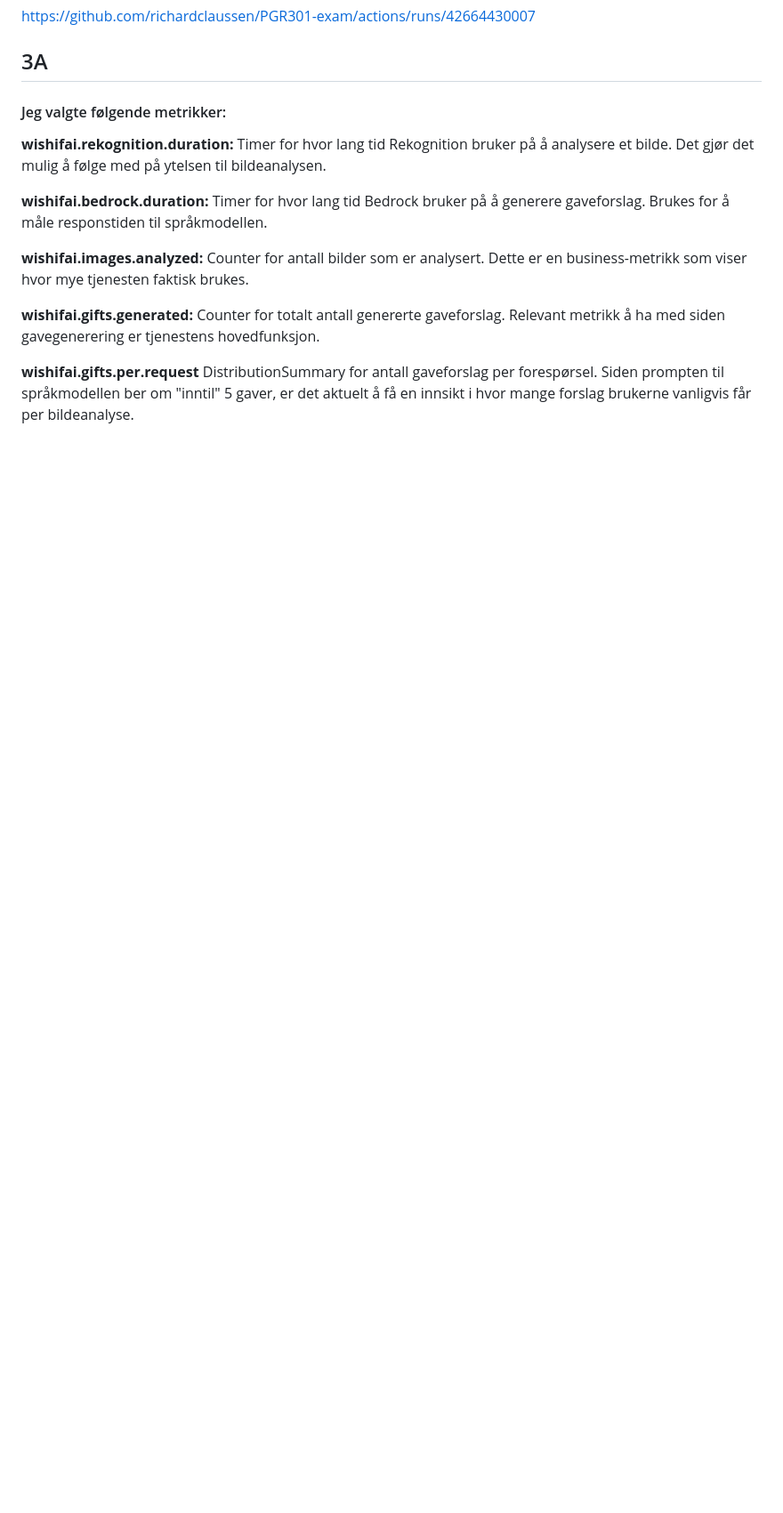
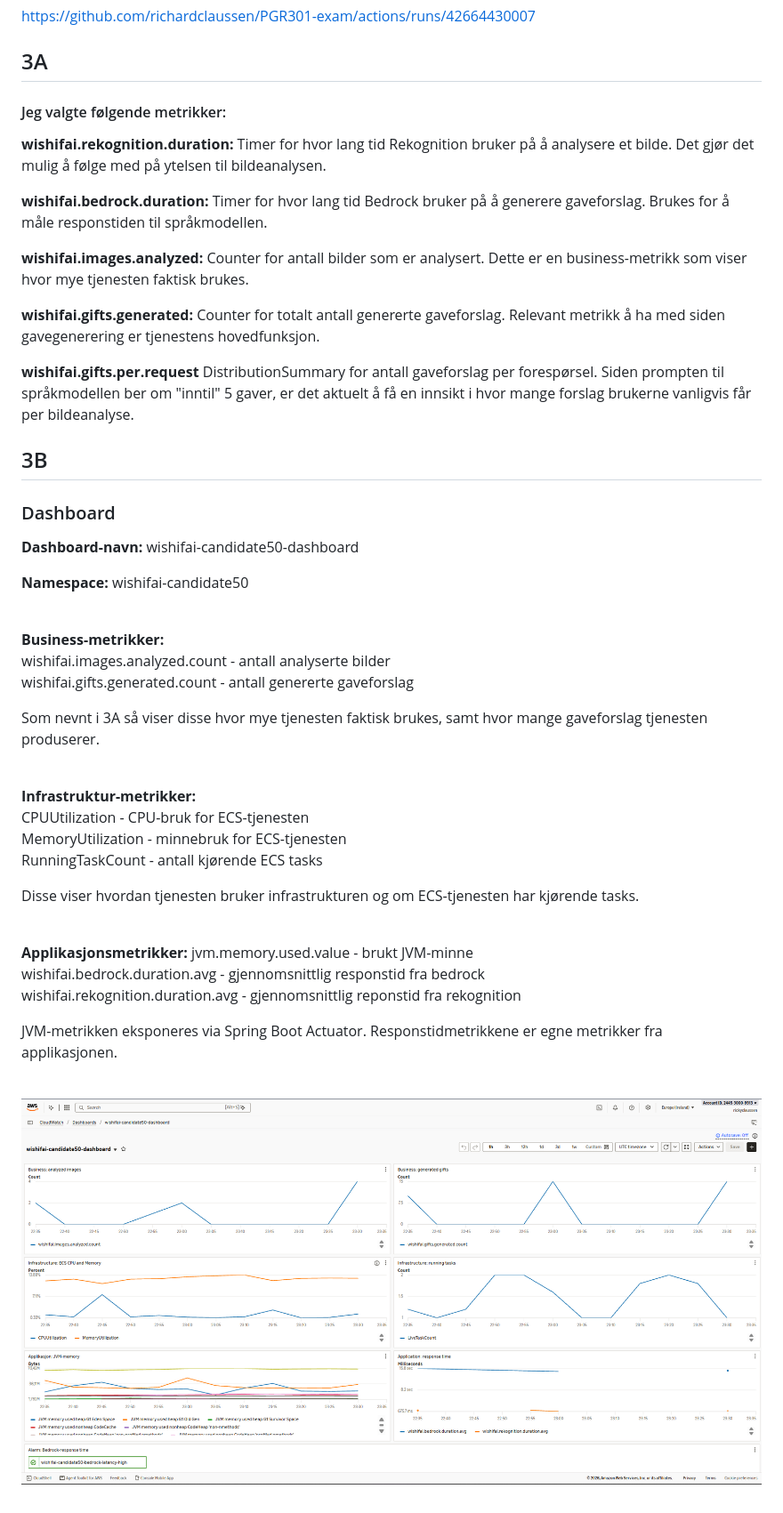
Before and after one commit to richardclaussen/PGR301-exam, a Markdown page: README_SVAR.md, the part around one of its changes. Shown at 89% size. Drawn GitHub-style; pictures changed too: dashboard.png (added); blank space fills up the shorter version.

Commit message:
Implement code changes to fix dashboard view and update README_SVAR

```diff
--- a/README_SVAR.md
+++ b/README_SVAR.md
@@ -54,3 +54,48 @@ Counter for totalt antall genererte gaveforslag. Relevant metrikk å ha med side
 
 **wishifai.gifts.per.request**
 DistributionSummary for antall gaveforslag per forespørsel. Siden prompten til språkmodellen ber om "inntil" 5 gaver, er det aktuelt å få en innsikt i hvor mange forslag brukerne vanligvis får per bildeanalyse.
+
+
+## 3B
+
+### Dashboard
+
+
+**Dashboard-navn:**
+wishifai-candidate50-dashboard
+
+**Namespace:**
+wishifai-candidate50
+
+<br>
+
+**Business-metrikker:** <br>
+wishifai.images.analyzed.count - antall analyserte bilder <br>
+wishifai.gifts.generated.count - antall genererte gaveforslag
+
+Som nevnt i 3A så viser disse hvor mye tjenesten faktisk brukes, samt hvor mange gaveforslag tjenesten produserer.
+
+<br>
+
+**Infrastruktur-metrikker:** <br>
+CPUUtilization - CPU-bruk for ECS-tjenesten <br>
+MemoryUtilization - minnebruk for ECS-tjenesten <br>
+RunningTaskCount - antall kjørende ECS tasks
+
+Disse viser hvordan tjenesten bruker infrastrukturen og om ECS-tjenesten har kjørende tasks.
+
+<br>
+
+**Applikasjonsmetrikker:**
+jvm.memory.used.value - brukt JVM-minne <br>
+wishifai.bedrock.duration.avg - gjennomsnittlig responstid fra bedrock <br>
+wishifai.rekognition.duration.avg - gjennomsnittlig reponstid fra rekognition
+
+JVM-metrikken eksponeres via Spring Boot Actuator. Responstidmetrikkene er egne metrikker fra applikasjonen.
+
+<br>
+
+![dashboard image](dashboard.png)
+
+<br>
+
```
Also changed, not shown: other parts of README_SVAR.md (+22 -0 lines), test-mail.jpg (added), 2 other files.
